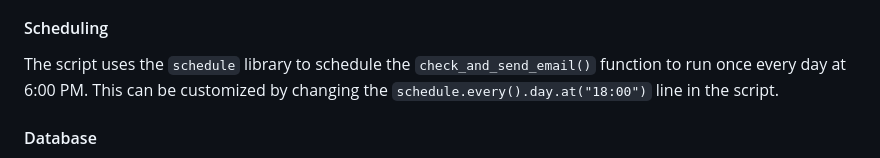
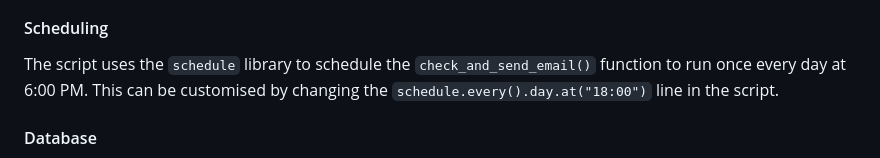
Before and after one commit to hashmil/subs-notification, a Markdown page: README.md, the part around the change. GitHub-like rendering.

Commit message:
typo in README

```diff
--- a/README.md
+++ b/README.md
@@ -89,7 +89,7 @@ The script checks the database for any subscriptions that are expiring within th
 
 #### Scheduling
 
-The script uses the `schedule` library to schedule the `check_and_send_email()` function to run once every day at 6:00 PM. This can be customized by changing the `schedule.every().day.at("18:00")` line in the script.
+The script uses the `schedule` library to schedule the `check_and_send_email()` function to run once every day at 6:00 PM. This can be customised by changing the `schedule.every().day.at("18:00")` line in the script.
 
 #### Database
 
```
